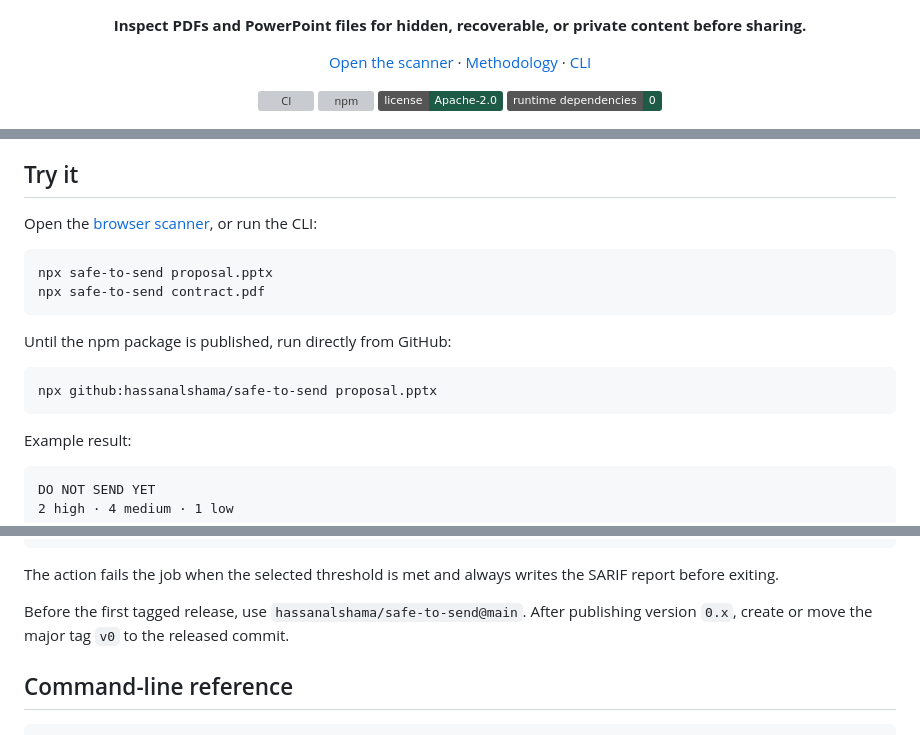
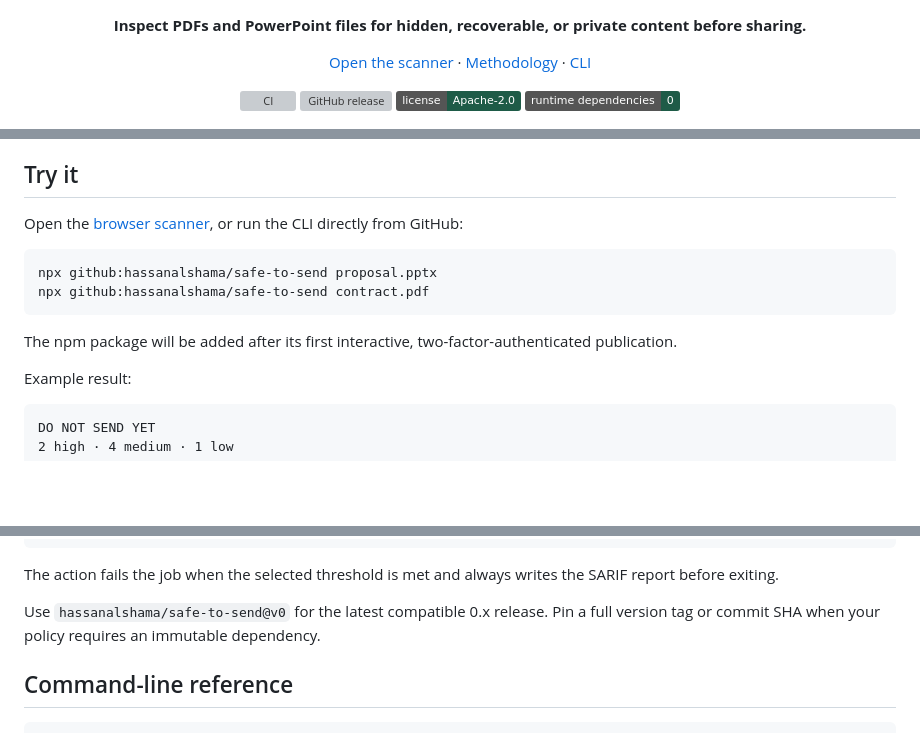
Before and after one commit to hassanalshama/safe-to-send, a Markdown page: README.md, 3 parts joined by grey strips. Drawn GitHub-style; badges without logos; blank space fills up the shorter version; grey boxes are pictures that could not be loaded.

Commit message:
Polish first public release

````diff
--- a/README.md
+++ b/README.md
@@ -14,7 +14,7 @@
 
 <p align="center">
   <a href="https://github.com/hassanalshama/safe-to-send/actions/workflows/ci.yml"><img alt="CI" src="https://github.com/hassanalshama/safe-to-send/actions/workflows/ci.yml/badge.svg"></a>
-  <a href="https://www.npmjs.com/package/safe-to-send"><img alt="npm" src="https://img.shields.io/npm/v/safe-to-send"></a>
+  <a href="https://github.com/hassanalshama/safe-to-send/releases/latest"><img alt="GitHub release" src="https://img.shields.io/github/v/release/hassanalshama/safe-to-send"></a>
   <a href="LICENSE"><img alt="Apache-2.0 license" src="https://img.shields.io/badge/license-Apache--2.0-1e5b47"></a>
   <img alt="Zero runtime dependencies" src="https://img.shields.io/badge/runtime_dependencies-0-1e5b47">
 </p>
@@ -29,18 +29,14 @@ Safe to Send inspects the saved file itself. The browser app performs the scan l
 
 ## Try it
 
-Open the [browser scanner](https://hassanalshama.github.io/safe-to-send/), or run the CLI:
-
-```bash
-npx safe-to-send proposal.pptx
-npx safe-to-send contract.pdf
-```
-
-Until the npm package is published, run directly from GitHub:
+Open the [browser scanner](https://hassanalshama.github.io/safe-to-send/), or run the CLI directly from GitHub:
 
 ```bash
 npx github:hassanalshama/safe-to-send proposal.pptx
+npx github:hassanalshama/safe-to-send contract.pdf
 ```
+
+The npm package will be added after its first interactive, two-factor-authenticated publication.
 
 Example result:
 
@@ -158,7 +154,7 @@ jobs:
 
 The action fails the job when the selected threshold is met and always writes the SARIF report before exiting.
 
-Before the first tagged release, use `hassanalshama/safe-to-send@main`. After publishing version `0.x`, create or move the major tag `v0` to the released commit.
+Use `hassanalshama/safe-to-send@v0` for the latest compatible 0.x release. Pin a full version tag or commit SHA when your policy requires an immutable dependency.
 
 ## Command-line reference
 
````
